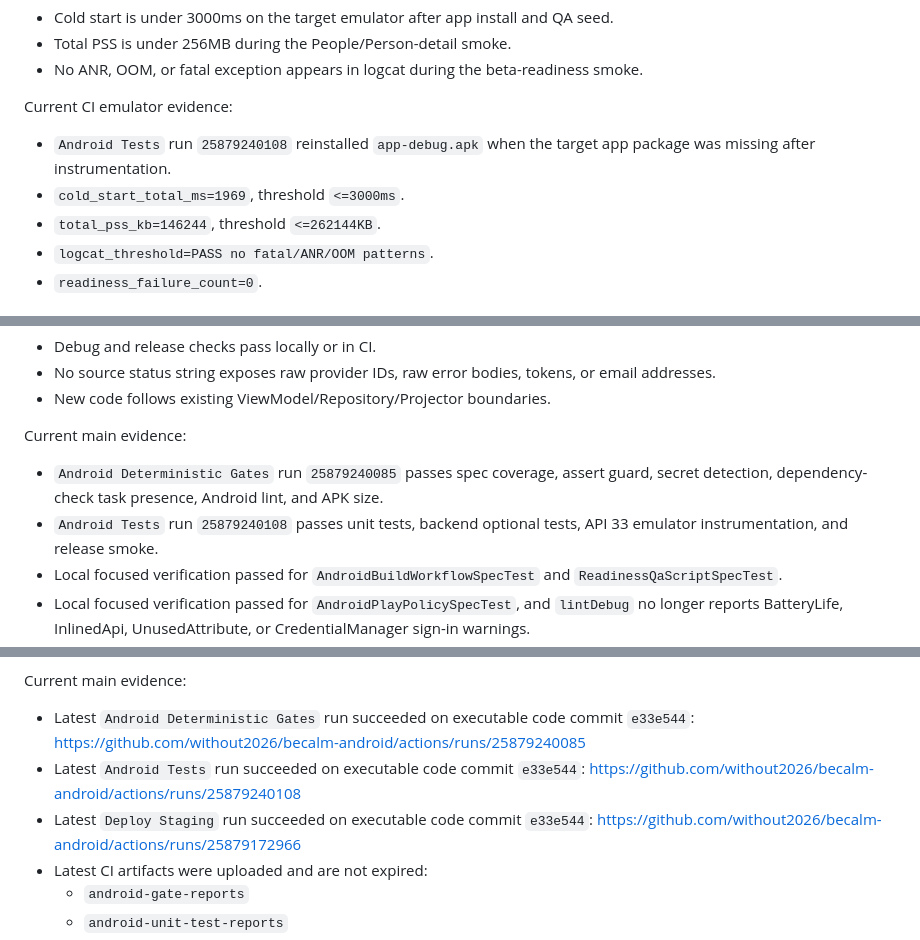
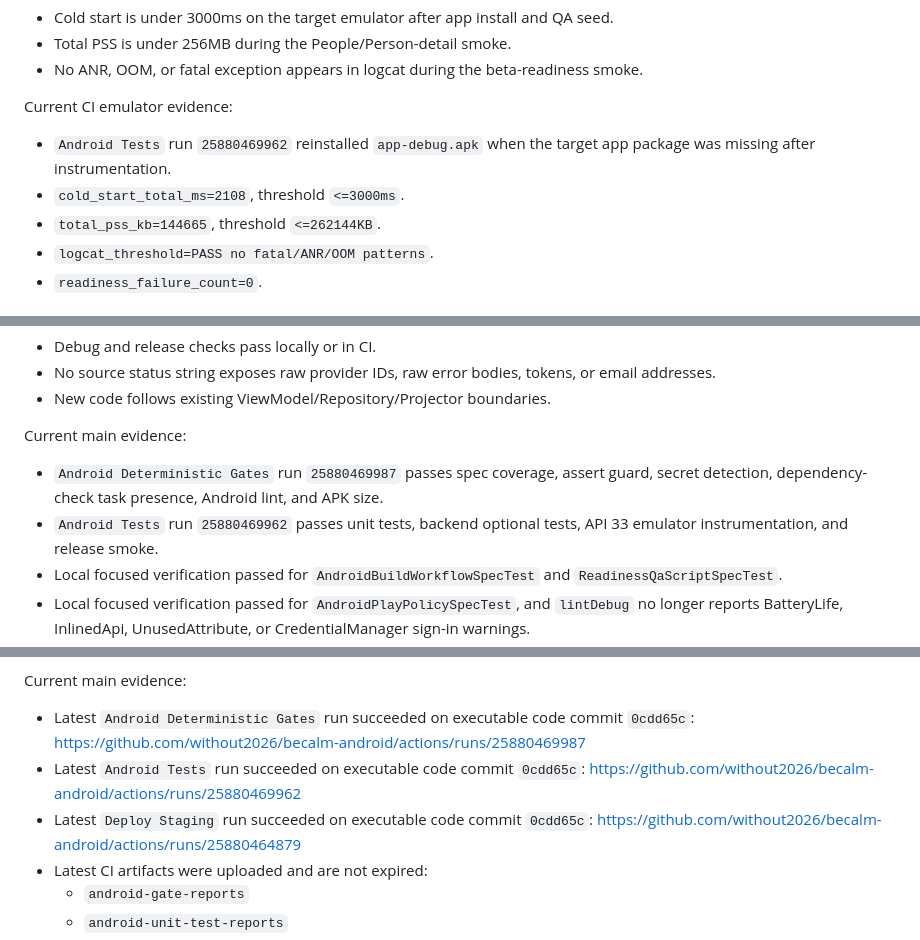
Before and after one commit to without2026/becalm-android, a Markdown page: docs/readiness/android-8-5-hardening-checklist.md, 3 parts joined by grey strips. Drawn GitHub-style.

```diff
--- a/docs/readiness/android-8-5-hardening-checklist.md
+++ b/docs/readiness/android-8-5-hardening-checklist.md
@@ -52,9 +52,9 @@ Pass condition for 8.5:
 
 Current CI emulator evidence:
 
-- `Android Tests` run `25879240108` reinstalled `app-debug.apk` when the target app package was missing after instrumentation.
-- `cold_start_total_ms=1969`, threshold `<=3000ms`.
-- `total_pss_kb=146244`, threshold `<=262144KB`.
+- `Android Tests` run `25880469962` reinstalled `app-debug.apk` when the target app package was missing after instrumentation.
+- `cold_start_total_ms=2108`, threshold `<=3000ms`.
+- `total_pss_kb=144665`, threshold `<=262144KB`.
 - `logcat_threshold=PASS no fatal/ANR/OOM patterns`.
 - `readiness_failure_count=0`.
 
@@ -76,8 +76,8 @@ Pass condition for 8.5:
 
 Current main evidence:
 
-- `Android Deterministic Gates` run `25879240085` passes spec coverage, assert guard, secret detection, dependency-check task presence, Android lint, and APK size.
-- `Android Tests` run `25879240108` passes unit tests, backend optional tests, API 33 emulator instrumentation, and release smoke.
+- `Android Deterministic Gates` run `25880469987` passes spec coverage, assert guard, secret detection, dependency-check task presence, Android lint, and APK size.
+- `Android Tests` run `25880469962` passes unit tests, backend optional tests, API 33 emulator instrumentation, and release smoke.
 - Local focused verification passed for `AndroidBuildWorkflowSpecTest` and `ReadinessQaScriptSpecTest`.
 - Local focused verification passed for `AndroidPlayPolicySpecTest`, and `lintDebug` no longer reports BatteryLife, InlinedApi, UnusedAttribute, or CredentialManager sign-in warnings.
 - `bash -n qa/emulator/scripts/measure_android_readiness.sh qa/emulator/scripts/verify_beta_readiness_qa.sh` passes.
@@ -127,9 +127,9 @@ Required evidence:
 
 Current main evidence:
 
-- Latest `Android Deterministic Gates` run succeeded on executable code commit `e33e544`: https://github.com/without2026/becalm-android/actions/runs/25879240085
-- Latest `Android Tests` run succeeded on executable code commit `e33e544`: https://github.com/without2026/becalm-android/actions/runs/25879240108
-- Latest `Deploy Staging` run succeeded on executable code commit `e33e544`: https://github.com/without2026/becalm-android/actions/runs/25879172966
+- Latest `Android Deterministic Gates` run succeeded on executable code commit `0cdd65c`: https://github.com/without2026/becalm-android/actions/runs/25880469987
+- Latest `Android Tests` run succeeded on executable code commit `0cdd65c`: https://github.com/without2026/becalm-android/actions/runs/25880469962
+- Latest `Deploy Staging` run succeeded on executable code commit `0cdd65c`: https://github.com/without2026/becalm-android/actions/runs/25880464879
 - Latest CI artifacts were uploaded and are not expired:
   - `android-gate-reports`
   - `android-unit-test-reports`
```
Also changed, not shown: other parts of docs/readiness/android-8-5-hardening-checklist.md (+2 -2 lines), docs/readiness/android-8-5-completion-audit.md (+21 -19 lines), docs/readiness/android-8-5-review-request.md (+8 -8 lines).
